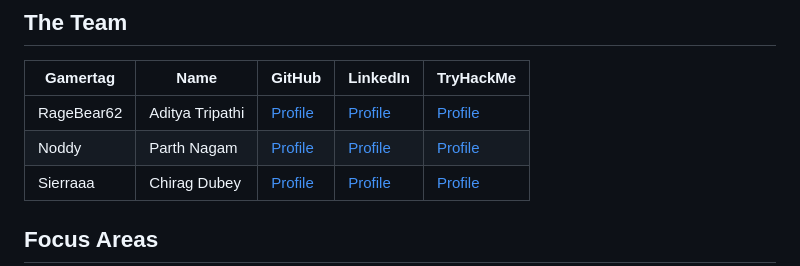
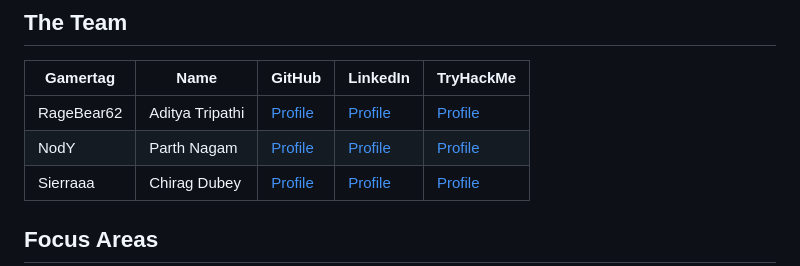
Before and after one commit to tripathiaditya-codes/Goodfellas, a Markdown page: README.md, the part around the change. Rendered like a GitHub page.

```diff
--- a/README.md
+++ b/README.md
@@ -11,7 +11,7 @@ This repository contains the team's website: a single-page, dark, terminal-inspi
 | Gamertag | Name | GitHub | LinkedIn | TryHackMe |
 |---|---|---|---|---|
 | RageBear62 | Aditya Tripathi | [Profile](https://github.com/tripathiaditya-codes) | [Profile](https://www.linkedin.com/in/aditya-kumar-tripathi28/) | [Profile](https://tryhackme.com/p/Aditya.Tripathi) |
-| Noddy | Parth Nagam | [Profile](https://github.com/NodYwhoo/) | [Profile](https://www.linkedin.com/in/parthnagam/) | [Profile](https://tryhackme.com/p/NodyWhoo) |
+| NodY | Parth Nagam | [Profile](https://github.com/NodYwhoo/) | [Profile](https://www.linkedin.com/in/parthnagam/) | [Profile](https://tryhackme.com/p/NodyWhoo) |
 | Sierraaa | Chirag Dubey | [Profile](https://github.com/Chirag24-droid) | [Profile](https://www.linkedin.com/in/chirag-dubey-5b4327351/) | [Profile](https://tryhackme.com/p/Sierraaaa.17) |
 
 ## Focus Areas
```
